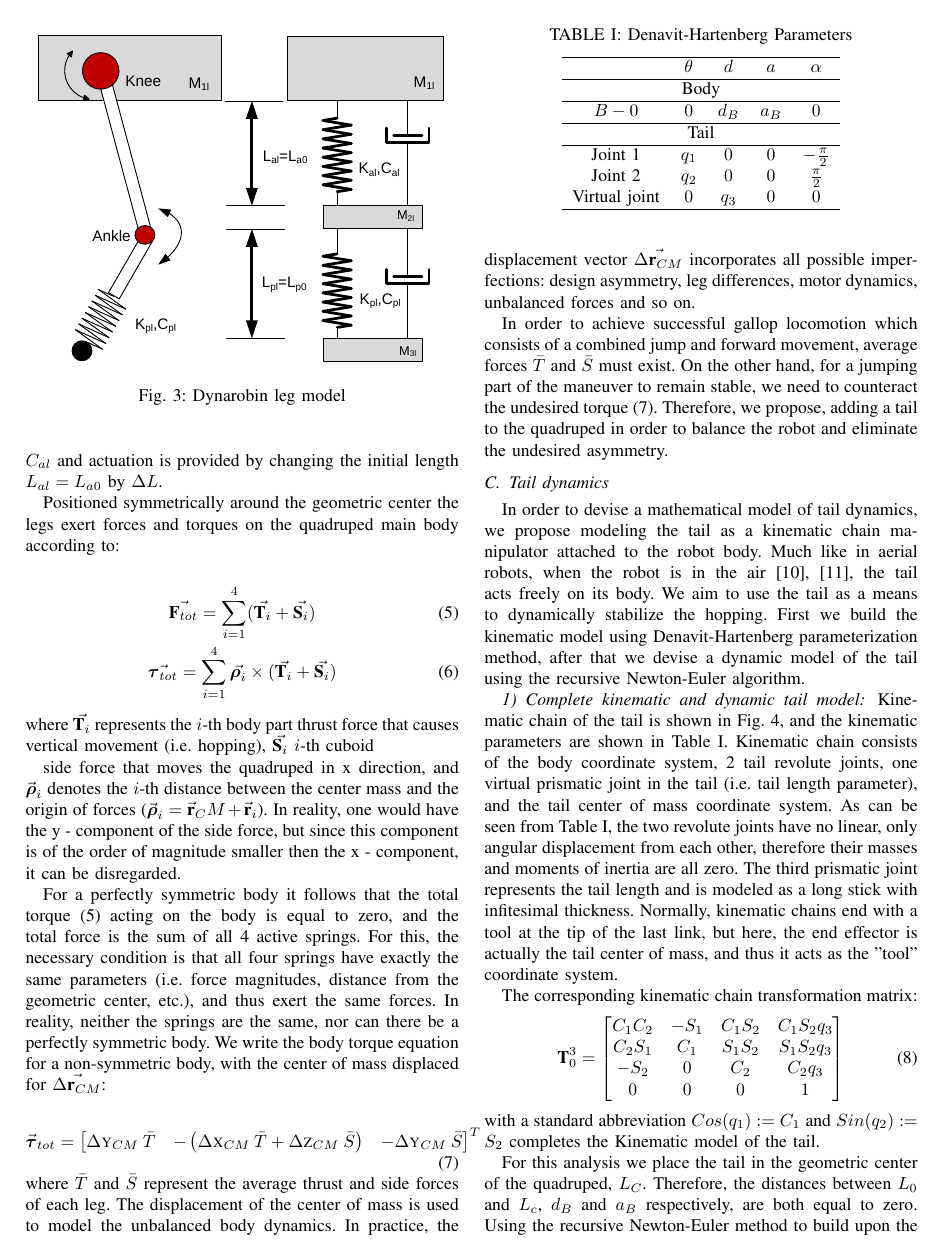
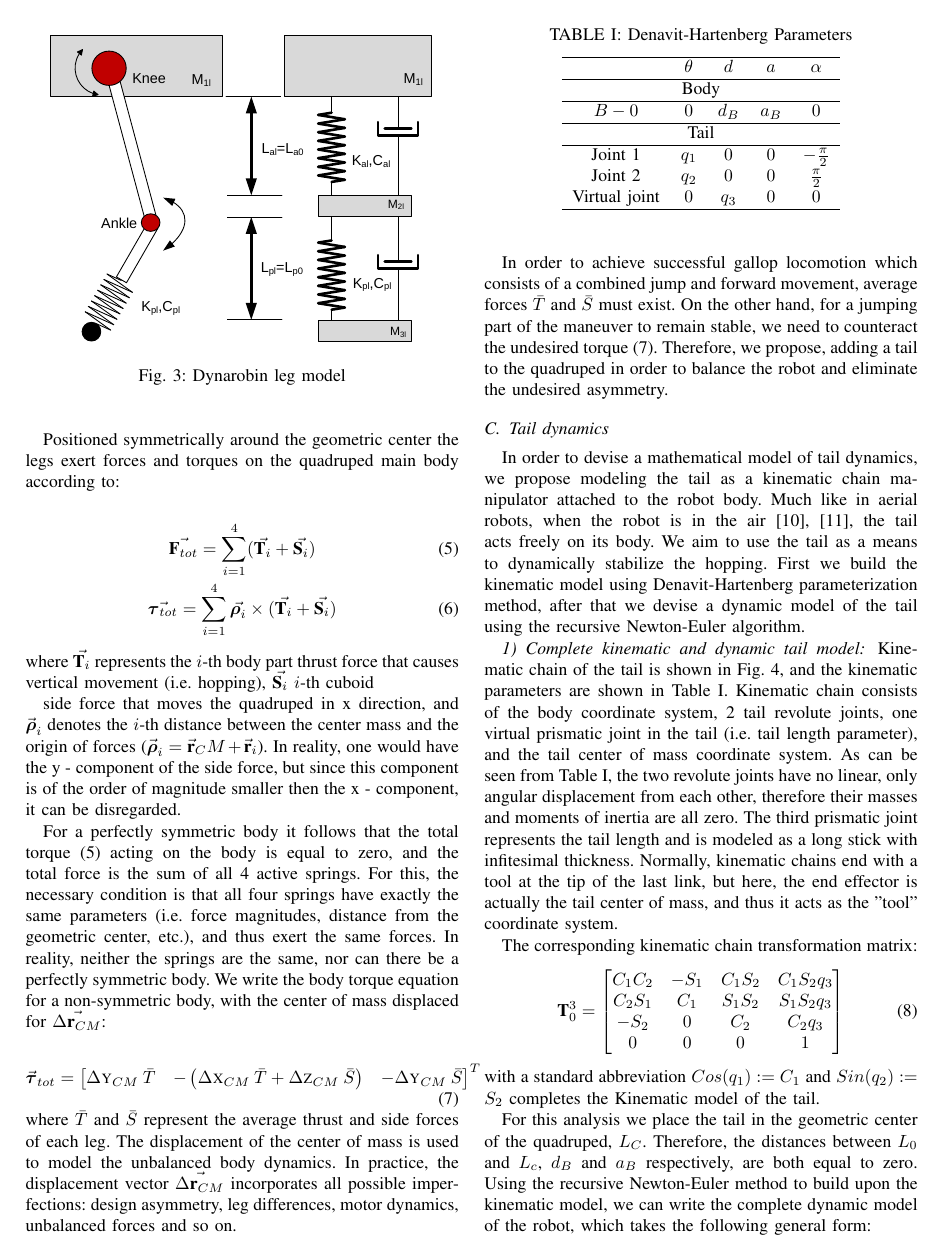
Before and after one commit to MorS25/LARICS-flying-Robin, a LaTeX paper (MED2013/MED2013.tex, which reads MED2013/content/SingleLeg.tex): page 3 of 7. Compiled offline with pdfLaTeX.

Commit message:
petak ajmoo6

```diff
--- a/MED2013/content/SingleLeg.tex
+++ b/MED2013/content/SingleLeg.tex
@@ -7,7 +7,7 @@ The robot has four identical legs ($l\in \left \{ 1,2,3,4 \right \}$), each comb
 Besides the kinematic chain performing as an active spring, each leg contains an additional mechanical spring that changes the stiffness of the contact with the surface. Combining these mechanical springs together with leg's compliant dynamics enables us to model each leg of the robot as a single, active spring. The simplified quadruped's leg model is shown in Fig. \ref{fig:DynarobinLEG}. It consists of three masses connected by virtual active and passive springs. The passive spring has initial fixed length $L_{pl}=L_{p0}$ and parameters $K_{pl}$ and $C_{pl}$.  The actuated spring has variable parameters $K_{al}$ and $C_{al}$ and actuation is provided by changing the initial length $L_{al}=L_{a0}$ by $\Delta L$.
 \begin{figure}[t!]
 	\centering
-	\includegraphics[width=85mm]{./pictures/Dynarobin_leg.pdf}
+	\includegraphics[width=80mm]{./pictures/Dynarobin_leg.pdf}
 	\caption{Dynarobin leg model}
 	\label{fig:DynarobinLEG}
 \end{figure}
```
Also changed, not shown: MED2013/content/introduction.tex (+1 -1 lines), 1 other file.
